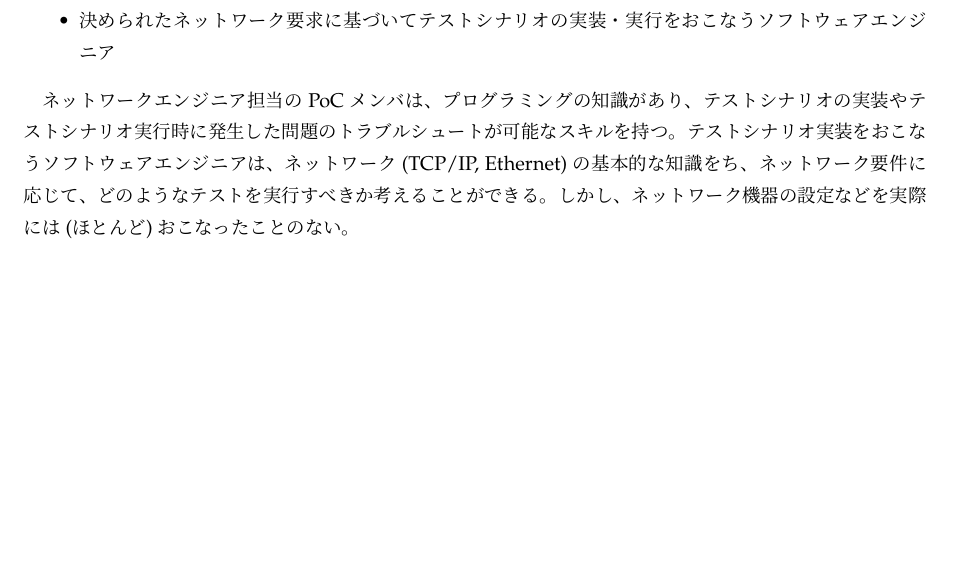
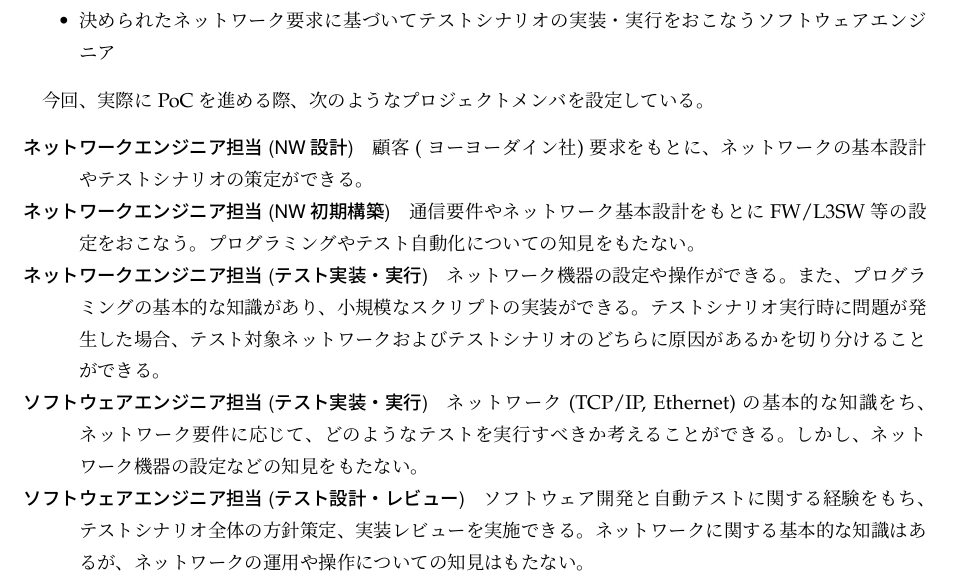
Before and after one commit to net-tester/2016-nwtestsyspj-report, a LaTeX book (main.tex, which reads poc_design.tex): part of page 53 of 100, cut so that both start at the same text, the shorter picture padded with empty space. Compiled offline with upLaTeX and dvipdfmx.

Commit message:
Fix typo

```diff
--- a/poc_design.tex
+++ b/poc_design.tex
@@ -183,12 +183,27 @@ PoCにあたって\figref{fig:poc-situation}のように登場人物を設定し
        おこなうソフトウェアエンジニア
 \end{itemize}
 
-ネットワークエンジニア担当のPoCメンバは、プログラミングの知識があり、テ
-ストシナリオの実装やテストシナリオ実行時に発生した問題のトラブルシュート
-が可能なスキルを持つ。テストシナリオ実装をおこなうソフトウェアエンジニア
-は、ネットワーク(TCP/IP, Ethernet)の基本的な知識をち、ネットワーク要件に
-応じて、どのようなテストを実行すべきか考えることができる。しかし、ネット
-ワーク機器の設定などを実際には(ほとんど)おこなったことのない。
+今回、実際にPoCを進める際、次のようなプロジェクトメンバを設定している。
+\begin{description}
+ \item[ネットワークエンジニア担当(NW設計)] 顧客( \yo )要求をもとに、ネッ
+            トワークの基本設計やテストシナリオの策定ができる。
+ \item[ネットワークエンジニア担当(NW初期構築)] 通信要件やネットワーク基
+            本設計をもとにFW/L3SW等の設定をおこなう。プログラミングやテ
+            スト自動化についての知見をもたない。
+ \item[ネットワークエンジニア担当(テスト実装・実行)] ネットワーク機器の
+            設定や操作ができる。また、プログラミングの基本的な知識があり、
+            小規模なスクリプトの実装ができる。テストシナリオ実行時に問題
+            が発生した場合、テスト対象ネットワークおよびテストシナリオの
+            どちらに原因があるかを切り分けることができる。
+ \item[ソフトウェアエンジニア担当(テスト実装・実行)] ネットワーク
+            (TCP/IP, Ethernet)の基本的な知識をち、ネットワーク要件に応じ
+            て、どのようなテストを実行すべきか考えることができる。しかし、
+            ネットワーク機器の設定などの知見をもたない。
+ \item[ソフトウェアエンジニア担当(テスト設計・レビュー)] ソフトウェア開
+            発と自動テストに関する経験をもち、テストシナリオ全体の方針策
+            定、実装レビューを実施できる。ネットワークに関する基本的な知
+            識はあるが、ネットワークの運用や操作についての知見はもたない。
+\end{description}
 
   \subsection{サービス要件定義}
 
```
Also changed, not shown: main.pdf.
